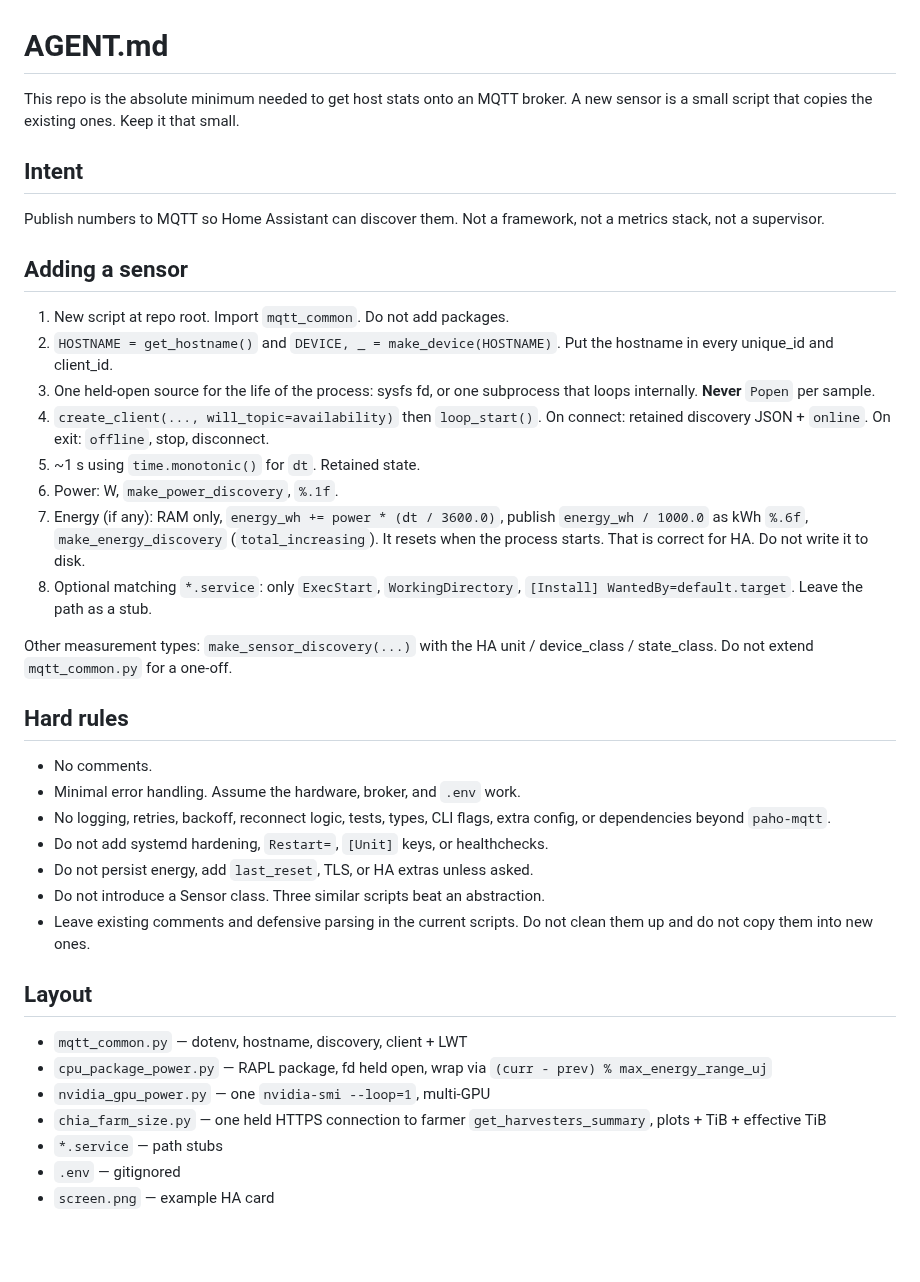
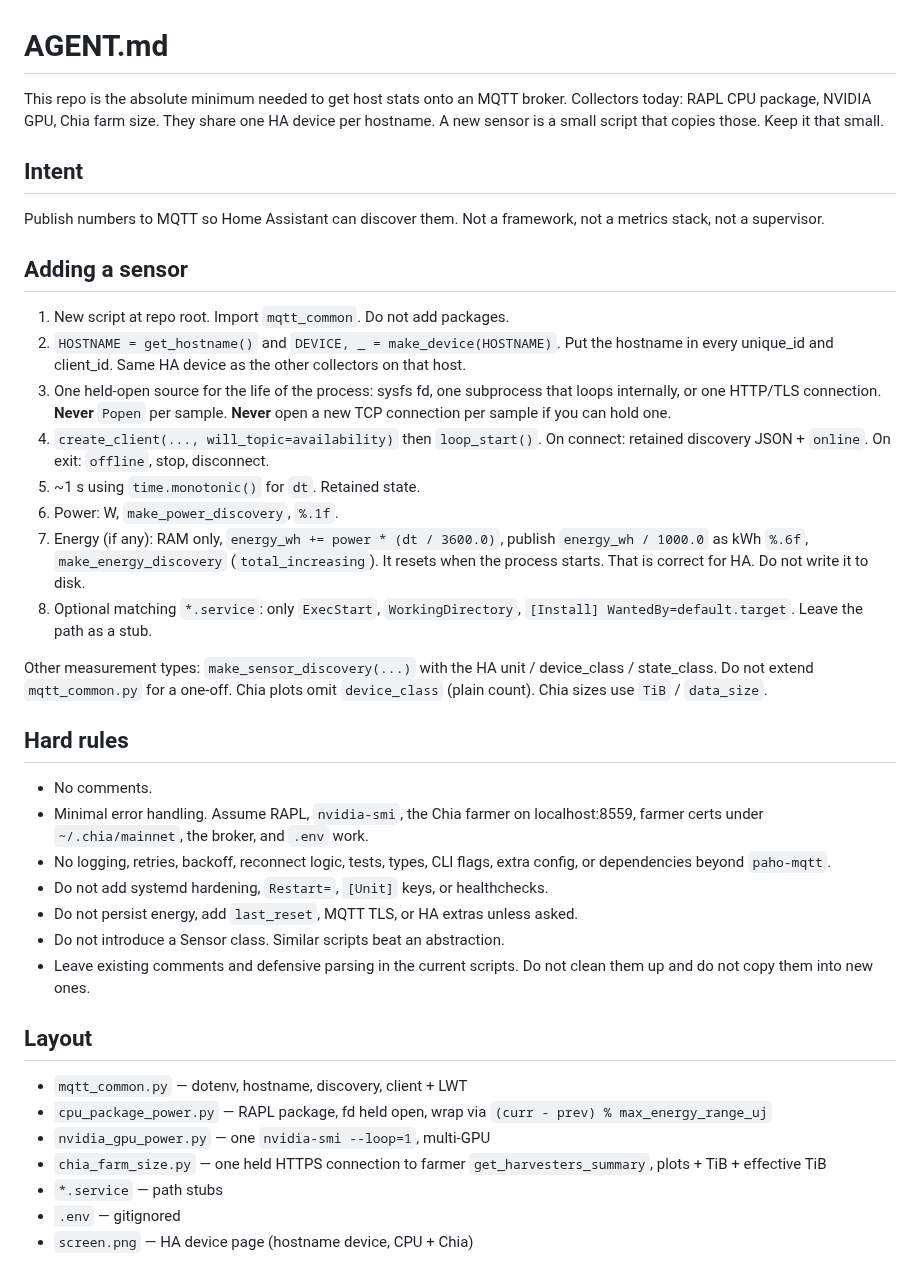
Before and after one commit to JuhaKalevi/mqtt-sensors, a Markdown page: AGENT.md, the part around the change. Drawn GitHub-style; blank space fills up the shorter version.

```diff
--- a/AGENT.md
+++ b/AGENT.md
@@ -1,6 +1,6 @@
 # AGENT.md
 
-This repo is the absolute minimum needed to get host stats onto an MQTT broker. A new sensor is a small script that copies the existing ones. Keep it that small.
+This repo is the absolute minimum needed to get host stats onto an MQTT broker. Collectors today: RAPL CPU package, NVIDIA GPU, Chia farm size. They share one HA device per hostname. A new sensor is a small script that copies those. Keep it that small.
 
 ## Intent
 
@@ -9,24 +9,24 @@ Publish numbers to MQTT so Home Assistant can discover them. Not a framework, no
 ## Adding a sensor
 
 1. New script at repo root. Import `mqtt_common`. Do not add packages.
-2. `HOSTNAME = get_hostname()` and `DEVICE, _ = make_device(HOSTNAME)`. Put the hostname in every unique_id and client_id.
-3. One held-open source for the life of the process: sysfs fd, or one subprocess that loops internally. **Never** `Popen` per sample.
+2. `HOSTNAME = get_hostname()` and `DEVICE, _ = make_device(HOSTNAME)`. Put the hostname in every unique_id and client_id. Same HA device as the other collectors on that host.
+3. One held-open source for the life of the process: sysfs fd, one subprocess that loops internally, or one HTTP/TLS connection. **Never** `Popen` per sample. **Never** open a new TCP connection per sample if you can hold one.
 4. `create_client(..., will_topic=availability)` then `loop_start()`. On connect: retained discovery JSON + `online`. On exit: `offline`, stop, disconnect.
 5. ~1 s using `time.monotonic()` for `dt`. Retained state.
 6. Power: W, `make_power_discovery`, `%.1f`.
 7. Energy (if any): RAM only, `energy_wh += power * (dt / 3600.0)`, publish `energy_wh / 1000.0` as kWh `%.6f`, `make_energy_discovery` (`total_increasing`). It resets when the process starts. That is correct for HA. Do not write it to disk.
 8. Optional matching `*.service`: only `ExecStart`, `WorkingDirectory`, `[Install] WantedBy=default.target`. Leave the path as a stub.
 
-Other measurement types: `make_sensor_discovery(...)` with the HA unit / device_class / state_class. Do not extend `mqtt_common.py` for a one-off.
+Other measurement types: `make_sensor_discovery(...)` with the HA unit / device_class / state_class. Do not extend `mqtt_common.py` for a one-off. Chia plots omit `device_class` (plain count). Chia sizes use `TiB` / `data_size`.
 
 ## Hard rules
 
 - No comments.
-- Minimal error handling. Assume the hardware, broker, and `.env` work.
+- Minimal error handling. Assume RAPL, `nvidia-smi`, the Chia farmer on localhost:8559, farmer certs under `~/.chia/mainnet`, the broker, and `.env` work.
 - No logging, retries, backoff, reconnect logic, tests, types, CLI flags, extra config, or dependencies beyond `paho-mqtt`.
 - Do not add systemd hardening, `Restart=`, `[Unit]` keys, or healthchecks.
-- Do not persist energy, add `last_reset`, TLS, or HA extras unless asked.
-- Do not introduce a Sensor class. Three similar scripts beat an abstraction.
+- Do not persist energy, add `last_reset`, MQTT TLS, or HA extras unless asked.
+- Do not introduce a Sensor class. Similar scripts beat an abstraction.
 - Leave existing comments and defensive parsing in the current scripts. Do not clean them up and do not copy them into new ones.
 
 ## Layout
@@ -37,4 +37,4 @@ Other measurement types: `make_sensor_discovery(...)` with the HA unit / device_
 - `chia_farm_size.py` — one held HTTPS connection to farmer `get_harvesters_summary`, plots + TiB + effective TiB
 - `*.service` — path stubs
 - `.env` — gitignored
-- `screen.png` — example HA card
+- `screen.png` — HA device page (hostname device, CPU + Chia)
```
Also changed, not shown: README.md (+18 -14 lines), screen.png.
